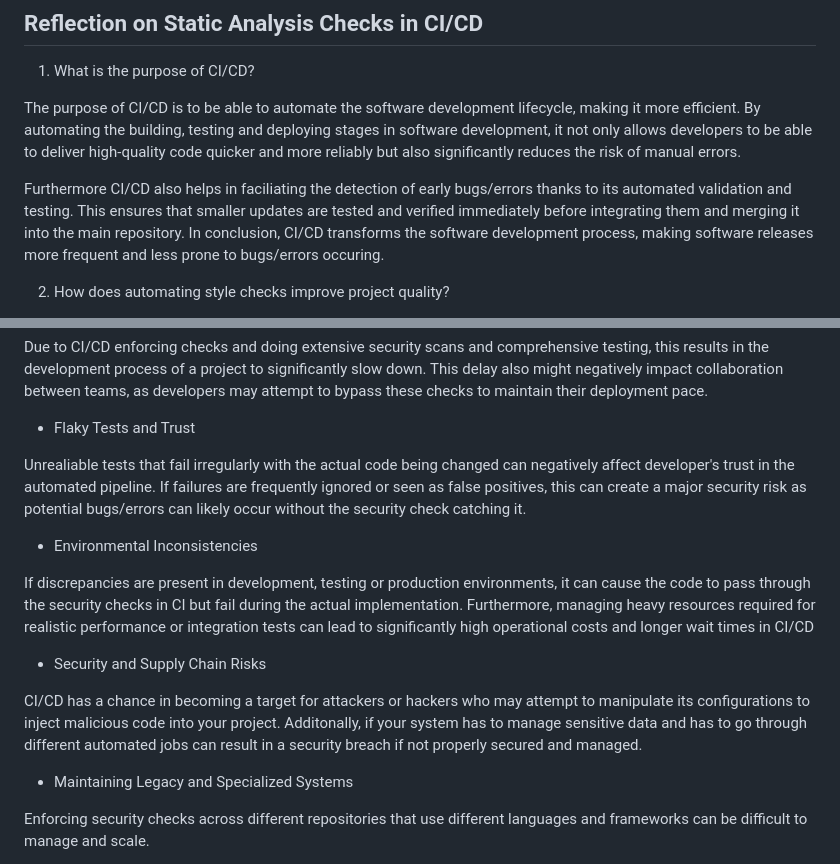
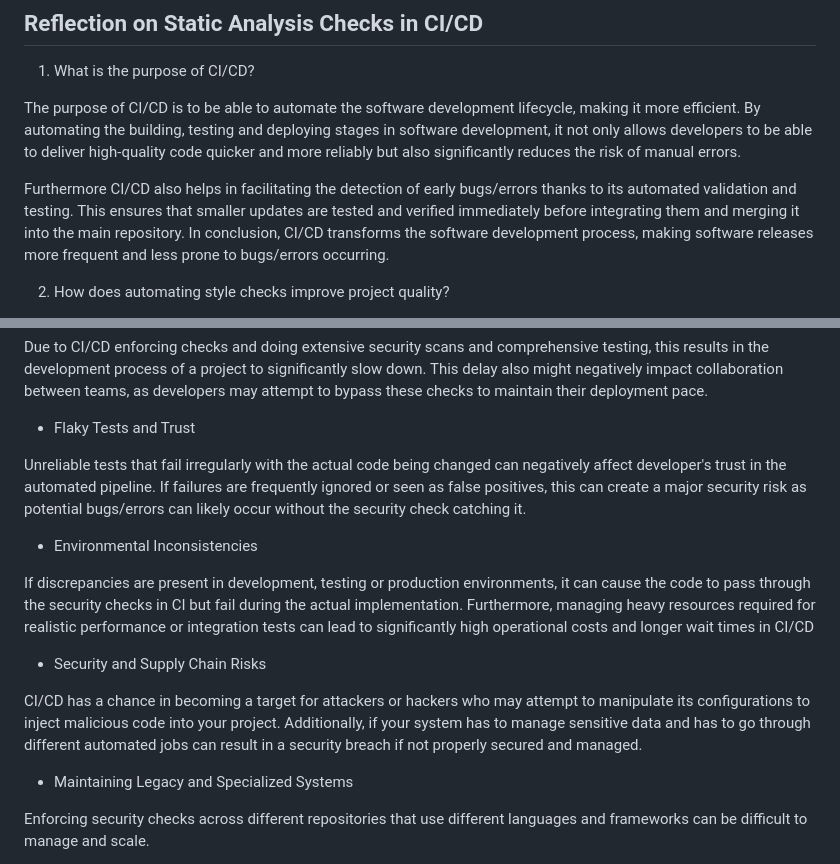
Before and after one commit to Mamon81/Lucero_intern_repo, a Markdown page: Milestones/milestone_4/ci_cd_reflection.md, 2 parts joined by grey strips. Drawn GitHub-style.

Commit message:
chore: fix spelling errors found by CI check

```diff
--- a/Milestones/milestone_4/ci_cd_reflection.md
+++ b/Milestones/milestone_4/ci_cd_reflection.md
@@ -12,7 +12,7 @@ CI/CD is a DevOps practice that focuses on the automation of the release process
 
 The purpose of CI/CD is to be able to automate the software development lifecycle, making it more efficient. By automating the building, testing and deploying stages in software development, it not only allows developers to be able to deliver high-quality code quicker and more reliably but also significantly reduces the risk of manual errors.
 
-Furthermore CI/CD also helps in faciliating the detection of early bugs/errors thanks to its automated validation and testing. This ensures that smaller updates are tested and verified immediately before integrating them and merging it into the main repository. In conclusion, CI/CD transforms the software development process, making software releases more frequent and less prone to bugs/errors occuring.
+Furthermore CI/CD also helps in facilitating the detection of early bugs/errors thanks to its automated validation and testing. This ensures that smaller updates are tested and verified immediately before integrating them and merging it into the main repository. In conclusion, CI/CD transforms the software development process, making software releases more frequent and less prone to bugs/errors occurring.
 
 2. How does automating style checks improve project quality?
 
@@ -28,7 +28,7 @@ Due to CI/CD enforcing checks and doing extensive security scans and comprehensi
 
 - Flaky Tests and Trust
 
-Unrealiable tests that fail irregularly with the actual code being changed can negatively affect developer's trust in the automated pipeline. If failures are frequently ignored or seen as false positives, this can create a major security risk as potential bugs/errors can likely occur without the security check catching it.
+Unreliable tests that fail irregularly with the actual code being changed can negatively affect developer's trust in the automated pipeline. If failures are frequently ignored or seen as false positives, this can create a major security risk as potential bugs/errors can likely occur without the security check catching it.
 
 - Environmental Inconsistencies
 
@@ -36,7 +36,7 @@ If discrepancies are present in development, testing or production environments,
 
 - Security and Supply Chain Risks
 
-CI/CD has a chance in becoming a target for attackers or hackers who may attempt to manipulate its configurations to inject malicious code into your project. Additonally, if your system has to manage sensitive data and has to go through different automated jobs can result in a security breach if not properly secured and managed.
+CI/CD has a chance in becoming a target for attackers or hackers who may attempt to manipulate its configurations to inject malicious code into your project. Additionally, if your system has to manage sensitive data and has to go through different automated jobs can result in a security breach if not properly secured and managed.
 
 - Maintaining Legacy and Specialized Systems
 
```
